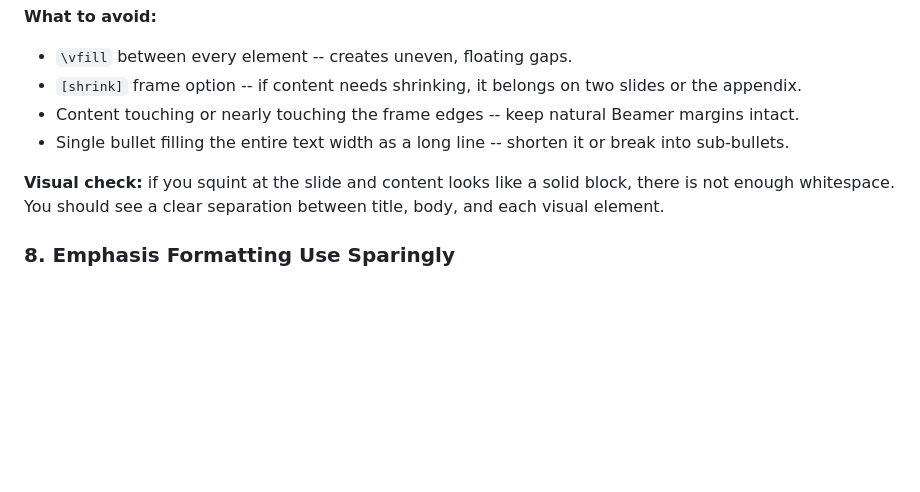
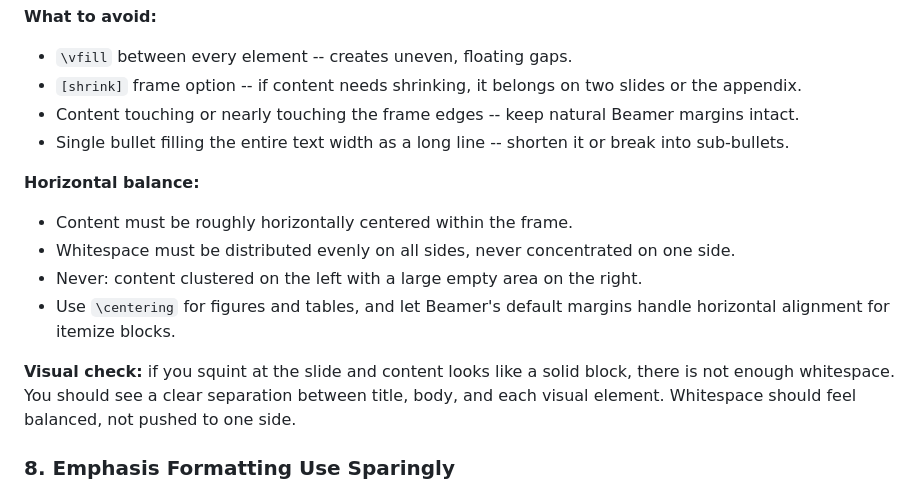
Before and after one commit to Ningxi-Song/agent-skills, a Markdown page: beamer-presentation/SKILL.md, the part around the change. Rendered like a GitHub page; blank space fills up the shorter version.

```diff
--- a/beamer-presentation/SKILL.md
+++ b/beamer-presentation/SKILL.md
@@ -148,9 +148,18 @@ Content must breathe. Whitespace is not wasted space -- it guides attention.
 - Single bullet filling the entire text width as a long line -- shorten
   it or break into sub-bullets.
 
+**Horizontal balance:**
+- Content must be roughly horizontally centered within the frame.
+- Whitespace must be distributed evenly on all sides, never concentrated on
+  one side.
+- Never: content clustered on the left with a large empty area on the right.
+- Use `\centering` for figures and tables, and let Beamer's default margins
+  handle horizontal alignment for itemize blocks.
+
 **Visual check:** if you squint at the slide and content looks like a solid
 block, there is not enough whitespace. You should see a clear separation
-between title, body, and each visual element.
+between title, body, and each visual element. Whitespace should feel
+balanced, not pushed to one side.
 
 ### 8. Emphasis Formatting Use Sparingly
 
```
Also changed, not shown: beamer-presentation/EXAMPLES.md (+44 -0 lines).
